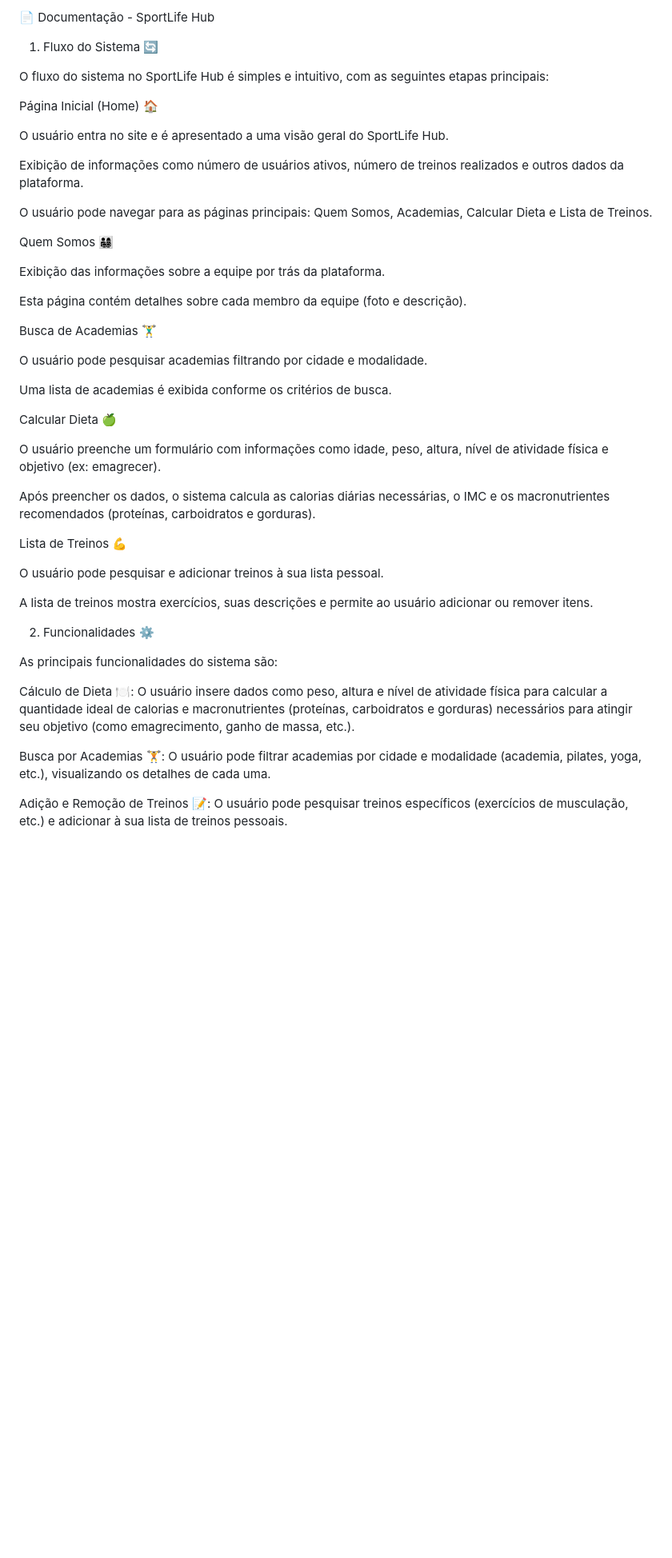
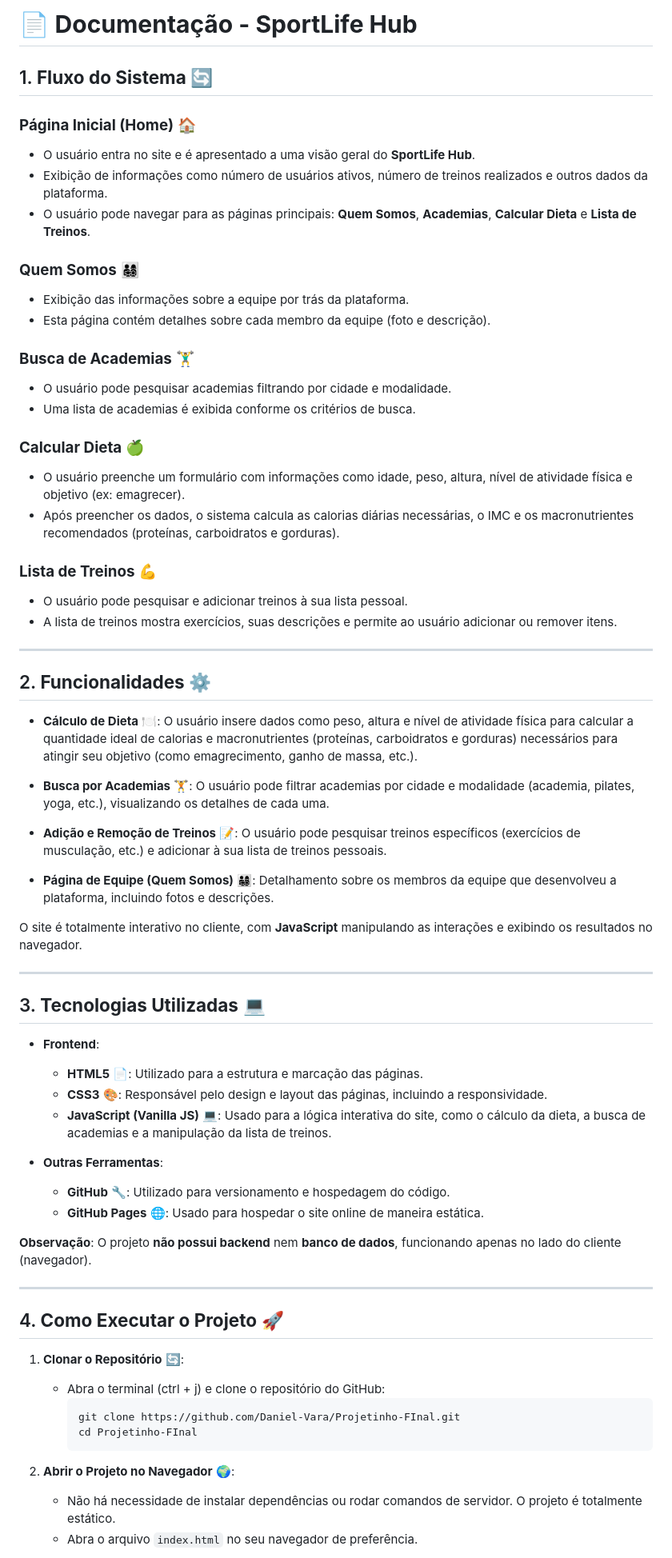
Before and after one commit to ArthurGmartins2307/Projeto-final-da-etapa, a Markdown page: README.md, the part around the change printed below. Shown: that part at 80% size. Rendered like a GitHub page; blank space fills up the shorter version.

````diff
--- a/README.md
+++ b/README.md
@@ -1,47 +1,69 @@
-📄 Documentação - SportLife Hub
-1. Fluxo do Sistema 🔄
+# 📄 **Documentação - SportLife Hub**
 
-O fluxo do sistema no SportLife Hub é simples e intuitivo, com as seguintes etapas principais:
+## 1. **Fluxo do Sistema** 🔄
 
-Página Inicial (Home) 🏠
+### **Página Inicial (Home)** 🏠
+- O usuário entra no site e é apresentado a uma visão geral do **SportLife Hub**.
+- Exibição de informações como número de usuários ativos, número de treinos realizados e outros dados da plataforma.
+- O usuário pode navegar para as páginas principais: **Quem Somos**, **Academias**, **Calcular Dieta** e **Lista de Treinos**.
 
-O usuário entra no site e é apresentado a uma visão geral do SportLife Hub.
+### **Quem Somos** 👨‍👩‍👧‍👦
+- Exibição das informações sobre a equipe por trás da plataforma.
+- Esta página contém detalhes sobre cada membro da equipe (foto e descrição).
 
-Exibição de informações como número de usuários ativos, número de treinos realizados e outros dados da plataforma.
+### **Busca de Academias** 🏋️‍♂️
+- O usuário pode pesquisar academias filtrando por cidade e modalidade.
+- Uma lista de academias é exibida conforme os critérios de busca.
 
-O usuário pode navegar para as páginas principais: Quem Somos, Academias, Calcular Dieta e Lista de Treinos.
+### **Calcular Dieta** 🍏
+- O usuário preenche um formulário com informações como idade, peso, altura, nível de atividade física e objetivo (ex: emagrecer).
+- Após preencher os dados, o sistema calcula as calorias diárias necessárias, o IMC e os macronutrientes recomendados (proteínas, carboidratos e gorduras).
 
-Quem Somos 👨‍👩‍👧‍👦
+### **Lista de Treinos** 💪
+- O usuário pode pesquisar e adicionar treinos à sua lista pessoal.
+- A lista de treinos mostra exercícios, suas descrições e permite ao usuário adicionar ou remover itens.
 
-Exibição das informações sobre a equipe por trás da plataforma.
+---
 
-Esta página contém detalhes sobre cada membro da equipe (foto e descrição).
+## 2. **Funcionalidades** ⚙️
 
-Busca de Academias 🏋️‍♂️
+- **Cálculo de Dieta** 🍽️: O usuário insere dados como peso, altura e nível de atividade física para calcular a quantidade ideal de calorias e macronutrientes (proteínas, carboidratos e gorduras) necessários para atingir seu objetivo (como emagrecimento, ganho de massa, etc.).
 
-O usuário pode pesquisar academias filtrando por cidade e modalidade.
+- **Busca por Academias** 🏋️: O usuário pode filtrar academias por cidade e modalidade (academia, pilates, yoga, etc.), visualizando os detalhes de cada uma.
 
-Uma lista de academias é exibida conforme os critérios de busca.
+- **Adição e Remoção de Treinos** 📝: O usuário pode pesquisar treinos específicos (exercícios de musculação, etc.) e adicionar à sua lista de treinos pessoais.
 
-Calcular Dieta 🍏
+- **Página de Equipe (Quem Somos)** 👨‍👩‍👧‍👦: Detalhamento sobre os membros da equipe que desenvolveu a plataforma, incluindo fotos e descrições.
 
-O usuário preenche um formulário com informações como idade, peso, altura, nível de atividade física e objetivo (ex: emagrecer).
+O site é totalmente interativo no cliente, com **JavaScript** manipulando as interações e exibindo os resultados no navegador.
 
-Após preencher os dados, o sistema calcula as calorias diárias necessárias, o IMC e os macronutrientes recomendados (proteínas, carboidratos e gorduras).
+---
 
-Lista de Treinos 💪
+## 3. **Tecnologias Utilizadas** 💻
 
-O usuário pode pesquisar e adicionar treinos à sua lista pessoal.
+- **Frontend**:
+  - **HTML5** 📄: Utilizado para a estrutura e marcação das páginas.
+  - **CSS3** 🎨: Responsável pelo design e layout das páginas, incluindo a responsividade.
+  - **JavaScript (Vanilla JS)** 💻: Usado para a lógica interativa do site, como o cálculo da dieta, a busca de academias e a manipulação da lista de treinos.
 
-A lista de treinos mostra exercícios, suas descrições e permite ao usuário adicionar ou remover itens.
+- **Outras Ferramentas**:
+  - **GitHub** 🔧: Utilizado para versionamento e hospedagem do código.
+  - **GitHub Pages** 🌐: Usado para hospedar o site online de maneira estática.
 
-2. Funcionalidades ⚙️
+**Observação**: O projeto **não possui backend** nem **banco de dados**, funcionando apenas no lado do cliente (navegador).
 
-As principais funcionalidades do sistema são:
+---
 
-Cálculo de Dieta 🍽️: O usuário insere dados como peso, altura e nível de atividade física para calcular a quantidade ideal de calorias e macronutrientes (proteínas, carboidratos e gorduras) necessários para atingir seu objetivo (como emagrecimento, ganho de massa, etc.).
+## 4. **Como Executar o Projeto** 🚀
 
-Busca por Academias 🏋️: O usuário pode filtrar academias por cidade e modalidade (academia, pilates, yoga, etc.), visualizando os detalhes de cada uma.
+1. **Clonar o Repositório** 🔄:
+   - Abra o terminal (ctrl + j) e clone o repositório do GitHub:
+     ```bash
+     git clone https://github.com/Daniel-Vara/Projetinho-FInal.git
+     cd Projetinho-FInal
+     ```
 
-Adição e Remoção de Treinos 📝: O usuário pode pesquisar treinos específicos (exercícios de musculação, etc.) e adicionar à sua lista de treinos pessoais.
+2. **Abrir o Projeto no Navegador** 🌍:
+   - Não há necessidade de instalar dependências ou rodar comandos de servidor. O projeto é totalmente estático.
+   - Abra o arquivo `index.html` no seu navegador de preferência.
 
````
Also changed, not shown: other parts of README.md (+5 -46 lines).
